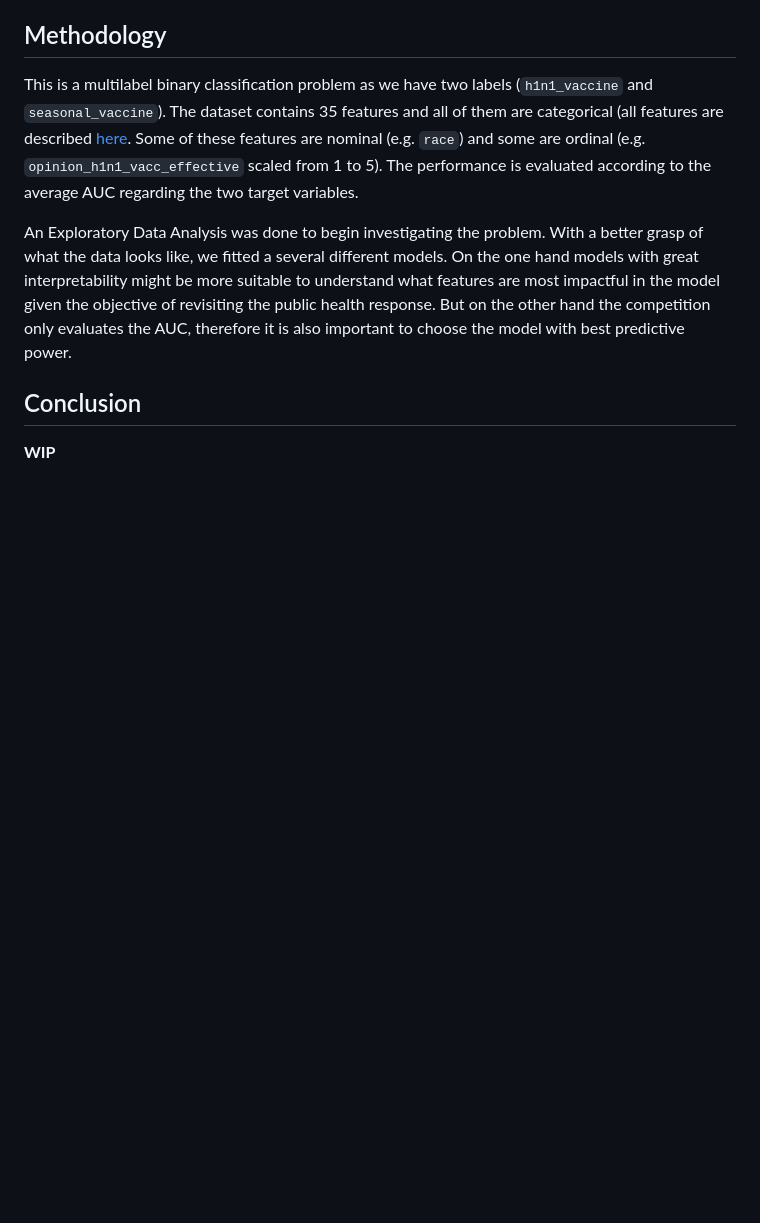
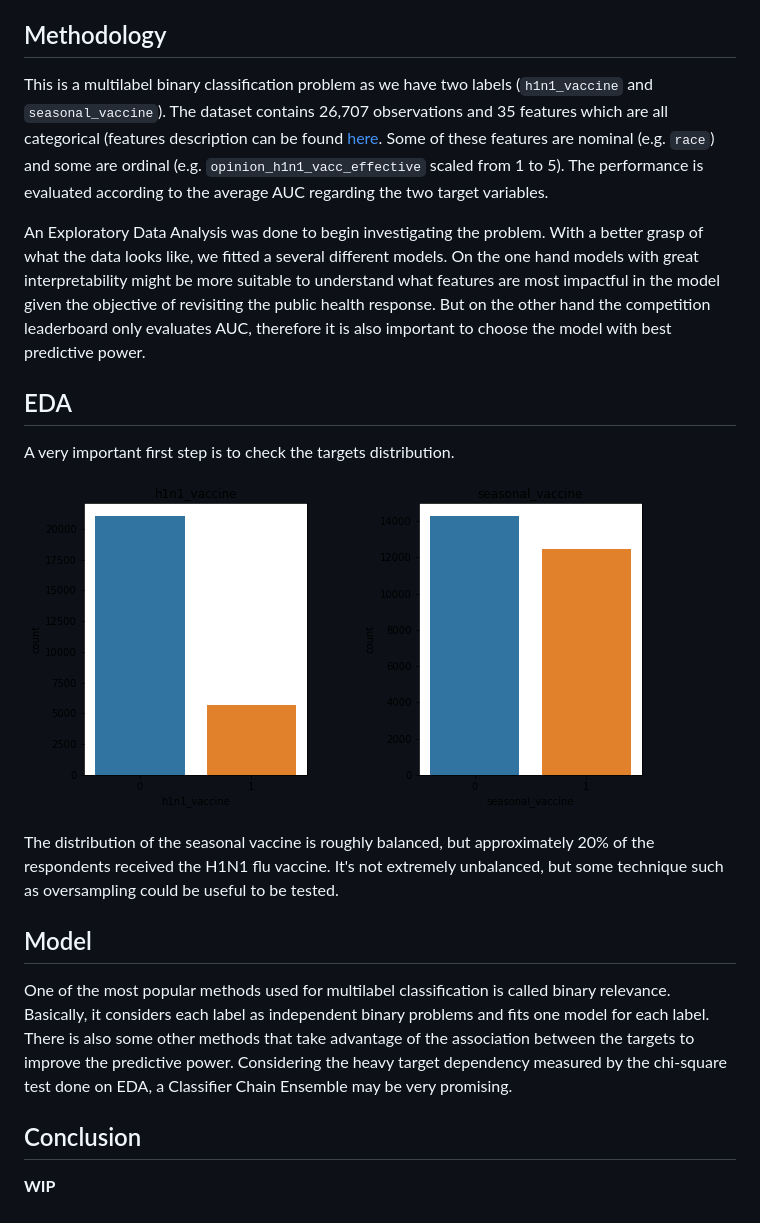
Before and after one commit to EduardoYada/Flu-Shot-Learning, a Markdown page: README.md, the part around the change. GitHub-like rendering; pictures changed too: images/targets_balance.png (added); blank space fills up the shorter version.

```diff
--- a/README.md
+++ b/README.md
@@ -12,9 +12,21 @@ Vaccination is a key public health measure used to fight infectious diseases. As
 
 ## Methodology
 
-This is a multilabel binary classification problem as we have two labels (`h1n1_vaccine` and `seasonal_vaccine`). The dataset contains 35 features and all of them are categorical (all features are described [here](https://www.drivendata.org/competitions/66/flu-shot-learning/page/211/). Some of these features are nominal (e.g. `race`) and some are ordinal (e.g. `opinion_h1n1_vacc_effective` scaled from 1 to 5). The performance is evaluated according to the average AUC regarding the two target variables.
+This is a multilabel binary classification problem as we have two labels (`h1n1_vaccine` and `seasonal_vaccine`). The dataset contains 26,707 observations and 35 features which are all categorical (features description can be found [here](https://www.drivendata.org/competitions/66/flu-shot-learning/page/211/). Some of these features are nominal (e.g. `race`) and some are ordinal (e.g. `opinion_h1n1_vacc_effective` scaled from 1 to 5). The performance is evaluated according to the average AUC regarding the two target variables.
 
-An Exploratory Data Analysis was done to begin investigating the problem. With a better grasp of what the data looks like, we fitted a several different models. On the one hand models with great interpretability might be more suitable to understand what features are most impactful in the model given the objective of revisiting the public health response. But on the other hand the competition only evaluates the AUC, therefore it is also important to choose the model with best predictive power.
+An Exploratory Data Analysis was done to begin investigating the problem. With a better grasp of what the data looks like, we fitted a several different models. On the one hand models with great interpretability might be more suitable to understand what features are most impactful in the model given the objective of revisiting the public health response. But on the other hand the competition leaderboard only evaluates AUC, therefore it is also important to choose the model with best predictive power.
+
+## EDA
+
+A very important first step is to check the targets distribution.
+
+![alt text](./images/targets_balance.png)
+
+The distribution of the seasonal vaccine is roughly balanced, but approximately 20% of the respondents received the H1N1 flu vaccine. It's not extremely unbalanced, but some technique such as oversampling could be useful to be tested.
+
+## Model
+
+One of the most popular methods used for multilabel classification is called binary relevance. Basically, it considers each label as independent binary problems and fits one model for each label. There is also some other methods that take advantage of the association between the targets to improve the predictive power. Considering the heavy target dependency measured by the chi-square test done on EDA, a Classifier Chain Ensemble may be very promising.
 
 ## Conclusion
 
```
Also changed, not shown: 2 other files.
